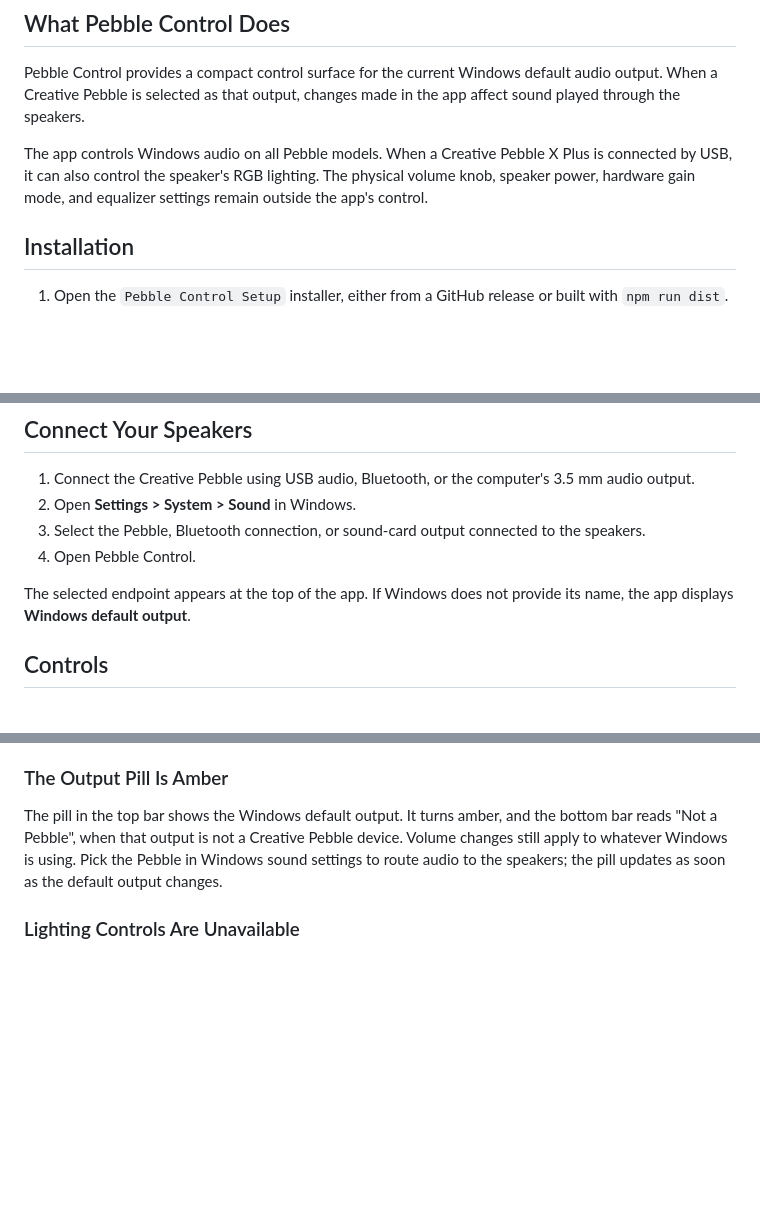
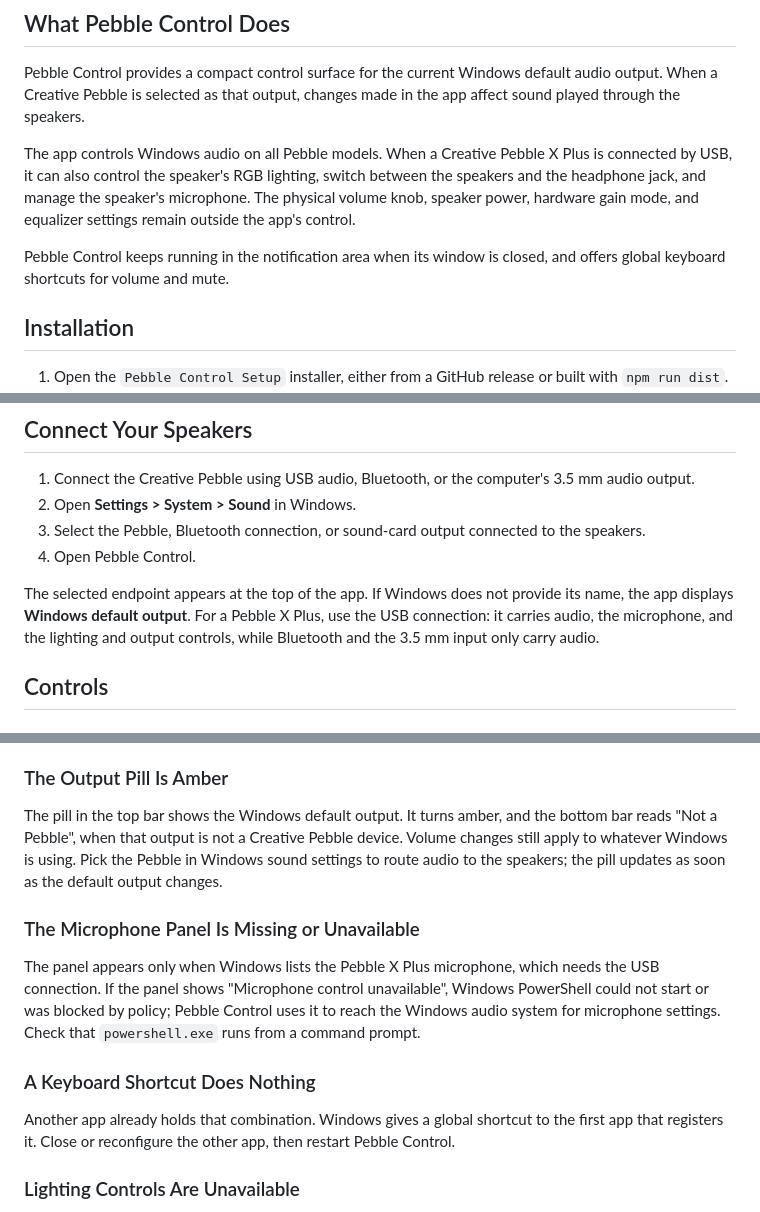
Before and after one commit to PierrunoYT/pebble-control, a Markdown page: docs/USER_GUIDE.md, 3 parts joined by grey strips. Rendered like a GitHub page; blank space fills up the shorter version.

```diff
--- a/docs/USER_GUIDE.md
+++ b/docs/USER_GUIDE.md
@@ -4,7 +4,9 @@
 
 Pebble Control provides a compact control surface for the current Windows default audio output. When a Creative Pebble is selected as that output, changes made in the app affect sound played through the speakers.
 
-The app controls Windows audio on all Pebble models. When a Creative Pebble X Plus is connected by USB, it can also control the speaker's RGB lighting. The physical volume knob, speaker power, hardware gain mode, and equalizer settings remain outside the app's control.
+The app controls Windows audio on all Pebble models. When a Creative Pebble X Plus is connected by USB, it can also control the speaker's RGB lighting, switch between the speakers and the headphone jack, and manage the speaker's microphone. The physical volume knob, speaker power, hardware gain mode, and equalizer settings remain outside the app's control.
+
+Pebble Control keeps running in the notification area when its window is closed, and offers global keyboard shortcuts for volume and mute.
 
 ## Installation
 
@@ -21,7 +23,7 @@ Windows may show a reputation warning for an unsigned build. Review the publishe
 3. Select the Pebble, Bluetooth connection, or sound-card output connected to the speakers.
 4. Open Pebble Control.
 
-The selected endpoint appears at the top of the app. If Windows does not provide its name, the app displays **Windows default output**.
+The selected endpoint appears at the top of the app. If Windows does not provide its name, the app displays **Windows default output**. For a Pebble X Plus, use the USB connection: it carries audio, the microphone, and the lighting and output controls, while Bluetooth and the 3.5 mm input only carry audio.
 
 ## Controls
 
@@ -126,6 +128,14 @@ Check **Settings > Apps > Startup** and ensure Pebble Control is enabled. Corpor
 
 The pill in the top bar shows the Windows default output. It turns amber, and the bottom bar reads "Not a Pebble", when that output is not a Creative Pebble device. Volume changes still apply to whatever Windows is using. Pick the Pebble in Windows sound settings to route audio to the speakers; the pill updates as soon as the default output changes.
 
+### The Microphone Panel Is Missing or Unavailable
+
+The panel appears only when Windows lists the Pebble X Plus microphone, which needs the USB connection. If the panel shows "Microphone control unavailable", Windows PowerShell could not start or was blocked by policy; Pebble Control uses it to reach the Windows audio system for microphone settings. Check that `powershell.exe` runs from a command prompt.
+
+### A Keyboard Shortcut Does Nothing
+
+Another app already holds that combination. Windows gives a global shortcut to the first app that registers it. Close or reconfigure the other app, then restart Pebble Control.
+
 ### Lighting Controls Are Unavailable
 
 1. Confirm the speaker is a Creative Pebble X Plus.
```
Also changed, not shown: docs/DEVELOPMENT.md (+20 -12 lines).
